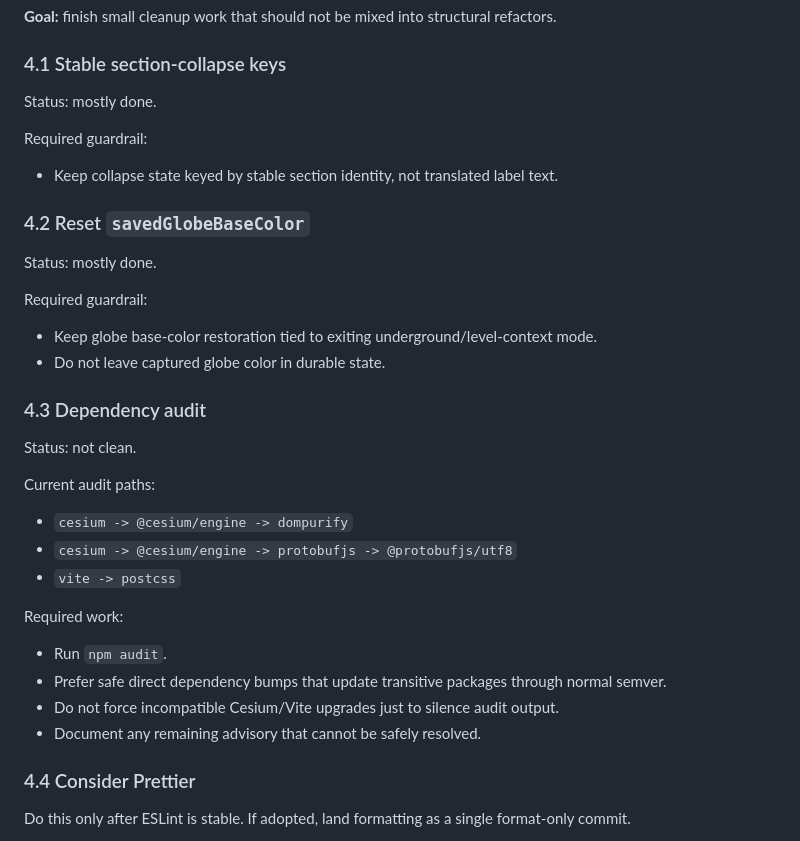
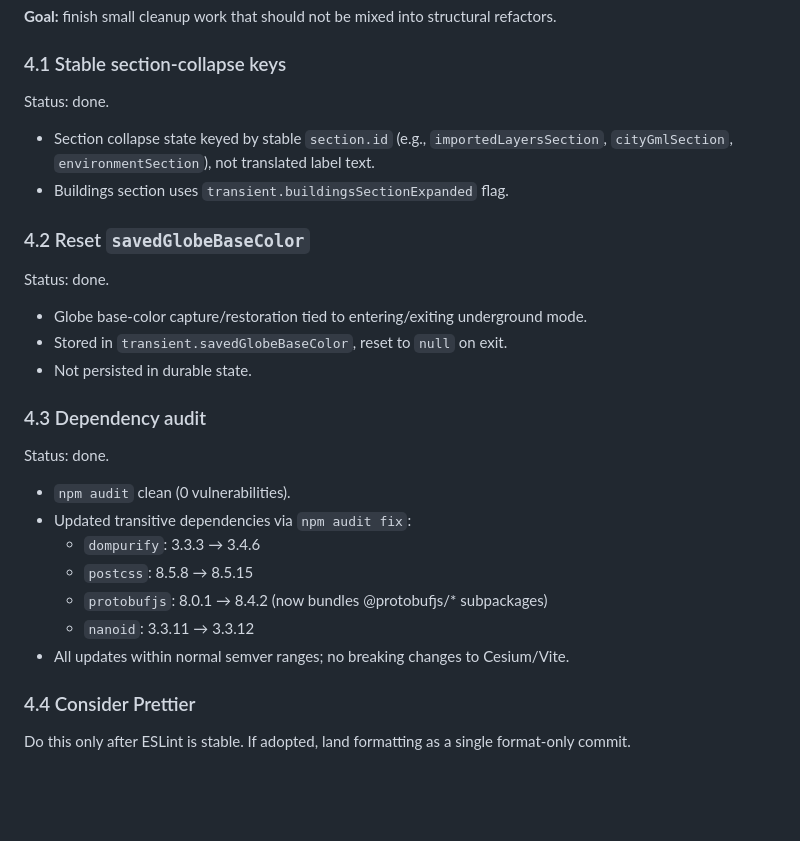
Before and after one commit to dmalmq/3D-Tiles-Viewer, a Markdown page: IMPROVEMENTS.md, the part around the change. Drawn GitHub-style; blank space fills up the shorter version.

Commit message:
docs: mark Phase 4.1-4.3 as complete in IMPROVEMENTS.md

```diff
--- a/IMPROVEMENTS.md
+++ b/IMPROVEMENTS.md
@@ -313,40 +313,31 @@ refactors.
 
 ### 4.1 Stable section-collapse keys
 
-Status: mostly done.
+Status: done.
 
-Required guardrail:
-
-- Keep collapse state keyed by stable section identity, not translated label
-  text.
+- Section collapse state keyed by stable `section.id` (e.g., `importedLayersSection`,
+  `cityGmlSection`, `environmentSection`), not translated label text.
+- Buildings section uses `transient.buildingsSectionExpanded` flag.
 
 ### 4.2 Reset `savedGlobeBaseColor`
 
-Status: mostly done.
+Status: done.
 
-Required guardrail:
-
-- Keep globe base-color restoration tied to exiting underground/level-context
-  mode.
-- Do not leave captured globe color in durable state.
+- Globe base-color capture/restoration tied to entering/exiting underground mode.
+- Stored in `transient.savedGlobeBaseColor`, reset to `null` on exit.
+- Not persisted in durable state.
 
 ### 4.3 Dependency audit
 
-Status: not clean.
+Status: done.
 
-Current audit paths:
-
-- `cesium -> @cesium/engine -> dompurify`
-- `cesium -> @cesium/engine -> protobufjs -> @protobufjs/utf8`
-- `vite -> postcss`
-
-Required work:
-
-- Run `npm audit`.
-- Prefer safe direct dependency bumps that update transitive packages through
-  normal semver.
-- Do not force incompatible Cesium/Vite upgrades just to silence audit output.
-- Document any remaining advisory that cannot be safely resolved.
+- `npm audit` clean (0 vulnerabilities).
+- Updated transitive dependencies via `npm audit fix`:
+  - `dompurify`: 3.3.3 → 3.4.6
+  - `postcss`: 8.5.8 → 8.5.15
+  - `protobufjs`: 8.0.1 → 8.4.2 (now bundles @protobufjs/* subpackages)
+  - `nanoid`: 3.3.11 → 3.3.12
+- All updates within normal semver ranges; no breaking changes to Cesium/Vite.
 
 ### 4.4 Consider Prettier
 
```
